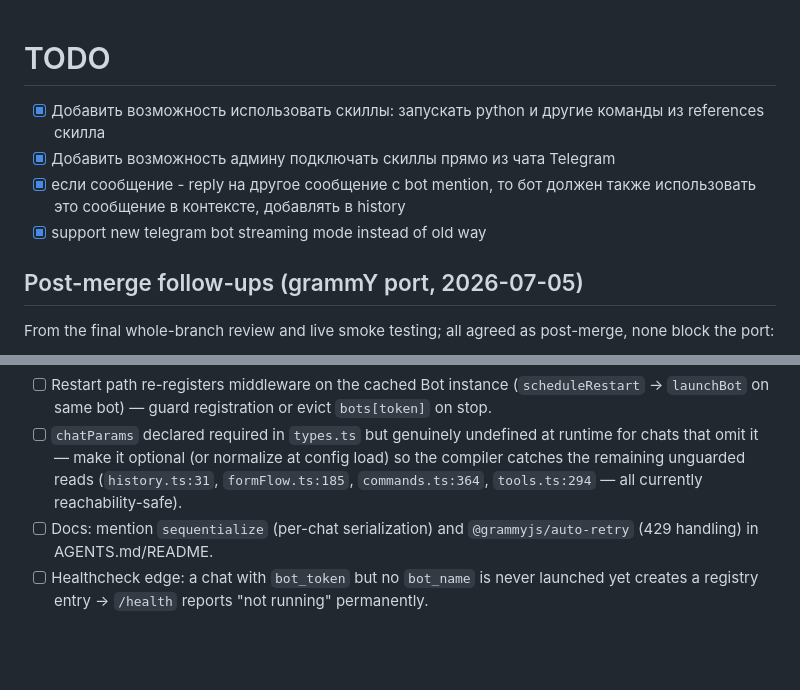
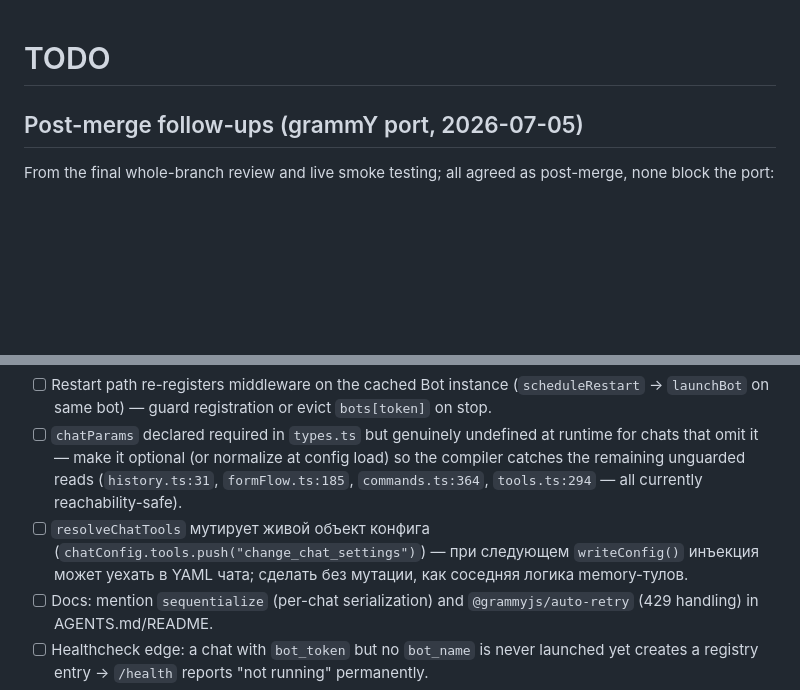
Before and after one commit to popstas/telegram-functions-bot, a Markdown page: docs/TODO.md, 2 parts joined by grey strips. GitHub-like rendering; blank space fills up the shorter version.

```diff
--- a/docs/TODO.md
+++ b/docs/TODO.md
@@ -1,9 +1,4 @@
 # TODO
-
-- [x] Добавить возможность использовать скиллы: запускать python и другие команды из references скилла
-- [x] Добавить возможность админу подключать скиллы прямо из чата Telegram
-- [x] если сообщение - reply на другое сообщение с bot mention, то бот должен также использовать это сообщение в контексте, добавлять в history
-- [x] support new telegram bot streaming mode instead of old way
 
 ## Post-merge follow-ups (grammY port, 2026-07-05)
 
@@ -14,6 +9,7 @@ From the final whole-branch review and live smoke testing; all agreed as post-me
 - [ ] Streaming flusher hardening (`src/helpers/gpt/streaming.ts`): guard against a late queued flush repainting the draft after `finish()`; `try/finally` around the stream loop so an LLM stream error can't leave the 2s flush loop running forever.
 - [ ] Restart path re-registers middleware on the cached Bot instance (`scheduleRestart` → `launchBot` on same bot) — guard registration or evict `bots[token]` on stop.
 - [ ] `chatParams` declared required in `types.ts` but genuinely undefined at runtime for chats that omit it — make it optional (or normalize at config load) so the compiler catches the remaining unguarded reads (`history.ts:31`, `formFlow.ts:185`, `commands.ts:364`, `tools.ts:294` — all currently reachability-safe).
+- [ ] `resolveChatTools` мутирует живой объект конфига (`chatConfig.tools.push("change_chat_settings")`) — при следующем `writeConfig()` инъекция может уехать в YAML чата; сделать без мутации, как соседняя логика memory-тулов.
 - [ ] Docs: mention `sequentialize` (per-chat serialization) and `@grammyjs/auto-retry` (429 handling) in AGENTS.md/README.
 - [ ] Healthcheck edge: a chat with `bot_token` but no `bot_name` is never launched yet creates a registry entry → `/health` reports "not running" permanently.
 - [ ] `pendingConfirmations` map has no expiry; an `onConfirm`/`onCancel` throw leaves the confirm promise hanging (pre-existing latent).
```
Also changed, not shown: AGENTS.md (+1 -1 lines), README.md (+1 -1 lines).
